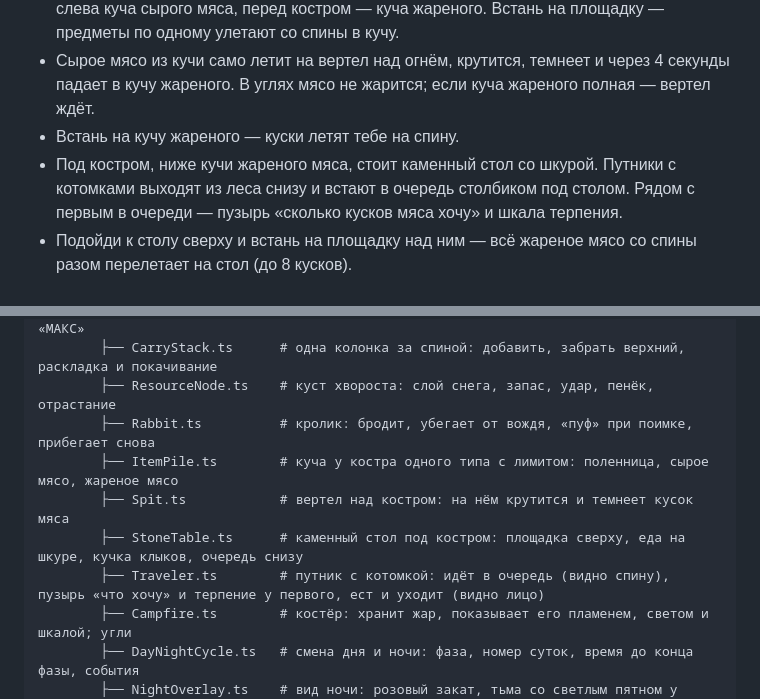
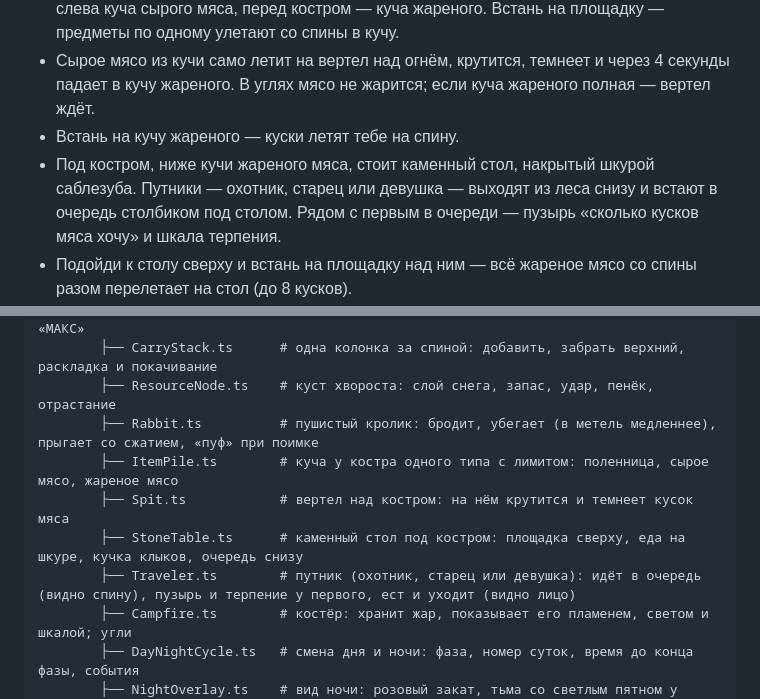
Before and after one commit to AYUREVA/Fire-Age, a Markdown page: README.md, 2 parts joined by grey strips. Rendered like a GitHub page.

Commit message:
README: кролики, стол и путники

```diff
--- a/README.md
+++ b/README.md
@@ -18,7 +18,7 @@
 - У костра три кучи, каждая берёт только своё: справа поленница (хворост, 12 связок), слева куча сырого мяса, перед костром — куча жареного. Встань на площадку — предметы по одному улетают со спины в кучу.
 - Сырое мясо из кучи само летит на вертел над огнём, крутится, темнеет и через 4 секунды падает в кучу жареного. В углях мясо не жарится; если куча жареного полная — вертел ждёт.
 - Встань на кучу жареного — куски летят тебе на спину.
-- Под костром, ниже кучи жареного мяса, стоит каменный стол со шкурой. Путники с котомками выходят из леса снизу и встают в очередь столбиком под столом. Рядом с первым в очереди — пузырь «сколько кусков мяса хочу» и шкала терпения.
+- Под костром, ниже кучи жареного мяса, стоит каменный стол, накрытый шкурой саблезуба. Путники — охотник, старец или девушка — выходят из леса снизу и встают в очередь столбиком под столом. Рядом с первым в очереди — пузырь «сколько кусков мяса хочу» и шкала терпения.
 - Подойди к столу сверху и встань на площадку над ним — всё жареное мясо со спины разом перелетает на стол (до 8 кусков).
 - Первый в очереди берёт со стола по куску, ест, оставляет клыки на краю стола и уходит. Если нужной еды нет, его терпение убывает; кончилось — путник уходит голодным с «!» и ничего не платит.
 - Клыки путники оставляют на верхнем краю стола. Пока стоишь на площадке над столом, они сами летят в счётчик вверху экрана. Пока клыки — просто счёт.
@@ -178,11 +178,11 @@ src/
         ├── Backpack.ts        # всё за спиной: по колонке на тип ресурса, общий лимит, «МАКС»
         ├── CarryStack.ts      # одна колонка за спиной: добавить, забрать верхний, раскладка и покачивание
         ├── ResourceNode.ts    # куст хвороста: слой снега, запас, удар, пенёк, отрастание
-        ├── Rabbit.ts          # кролик: бродит, убегает от вождя, «пуф» при поимке, прибегает снова
+        ├── Rabbit.ts          # пушистый кролик: бродит, убегает (в метель медленнее), прыгает со сжатием, «пуф» при поимке
         ├── ItemPile.ts        # куча у костра одного типа с лимитом: поленница, сырое мясо, жареное мясо
         ├── Spit.ts            # вертел над костром: на нём крутится и темнеет кусок мяса
         ├── StoneTable.ts      # каменный стол под костром: площадка сверху, еда на шкуре, кучка клыков, очередь снизу
-        ├── Traveler.ts        # путник с котомкой: идёт в очередь (видно спину), пузырь «что хочу» и терпение у первого, ест и уходит (видно лицо)
+        ├── Traveler.ts        # путник (охотник, старец или девушка): идёт в очередь (видно спину), пузырь и терпение у первого, ест и уходит (видно лицо)
         ├── Campfire.ts        # костёр: хранит жар, показывает его пламенем, светом и шкалой; угли
         ├── DayNightCycle.ts   # смена дня и ночи: фаза, номер суток, время до конца фазы, события
         ├── NightOverlay.ts    # вид ночи: розовый закат, тьма со светлым пятном у костра, метель
```
